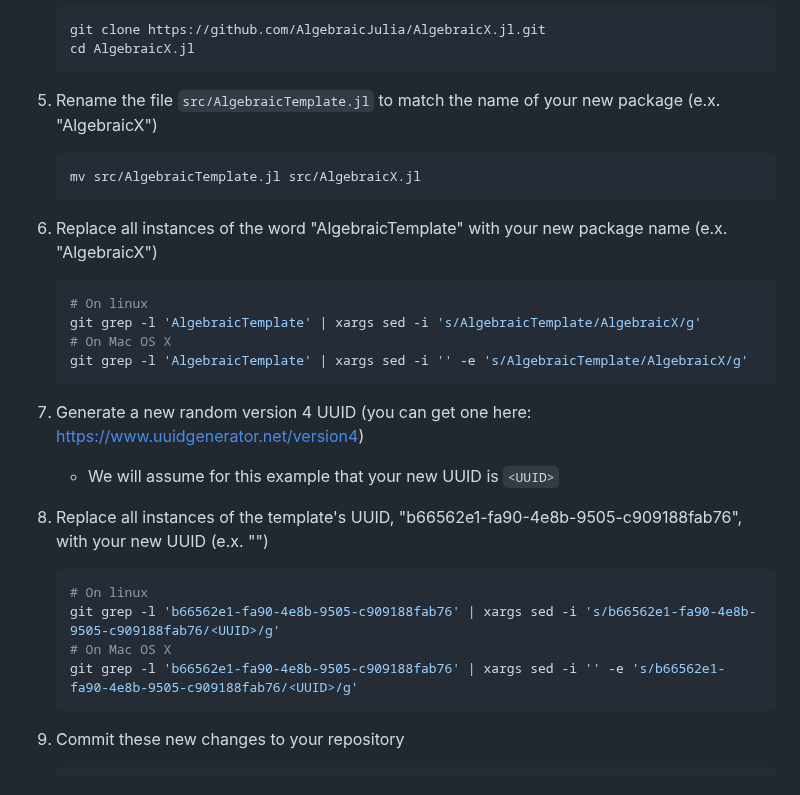
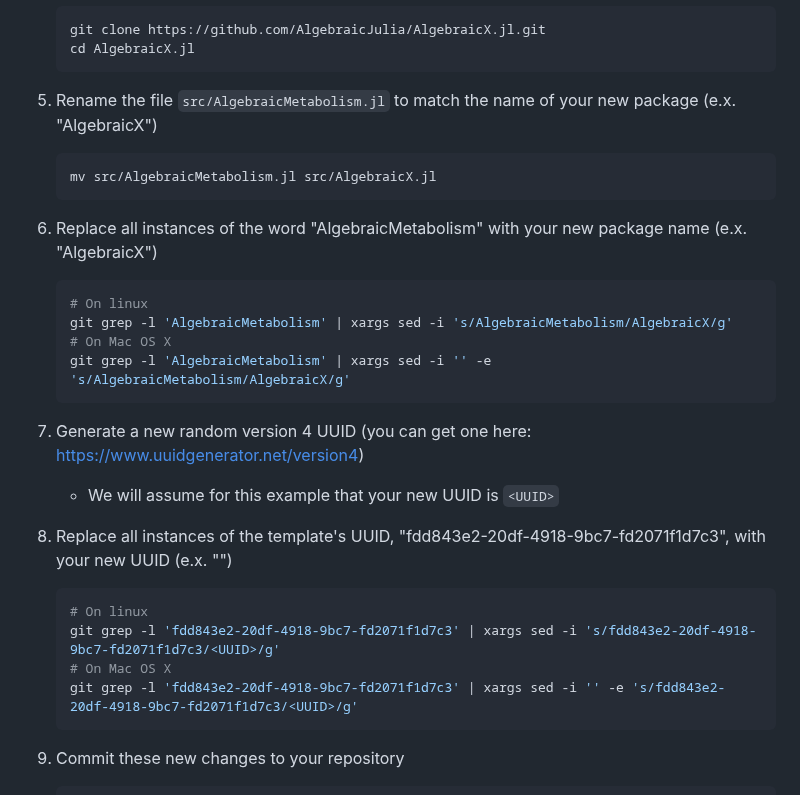
Before and after one commit to AlgebraicJulia/AlgebraicMetabolism.jl, a Markdown page: README.md, the part around one of its changes. GitHub-like rendering.

Commit message:
Build: update name and uuid

````diff
--- a/README.md
+++ b/README.md
@@ -27,25 +27,25 @@ A package for doing metabolic networks or biochemical systems theory in Algebrai
    git clone https://github.com/AlgebraicJulia/AlgebraicX.jl.git
    cd AlgebraicX.jl
    ```
-5. Rename the file `src/AlgebraicTemplate.jl` to match the name of your new package (e.x. "AlgebraicX")
+5. Rename the file `src/AlgebraicMetabolism.jl` to match the name of your new package (e.x. "AlgebraicX")
    ```sh
-   mv src/AlgebraicTemplate.jl src/AlgebraicX.jl
+   mv src/AlgebraicMetabolism.jl src/AlgebraicX.jl
    ```
-6. Replace all instances of the word "AlgebraicTemplate" with your new package name (e.x. "AlgebraicX")
+6. Replace all instances of the word "AlgebraicMetabolism" with your new package name (e.x. "AlgebraicX")
    ```sh
    # On linux
-   git grep -l 'AlgebraicTemplate' | xargs sed -i 's/AlgebraicTemplate/AlgebraicX/g'
+   git grep -l 'AlgebraicMetabolism' | xargs sed -i 's/AlgebraicMetabolism/AlgebraicX/g'
    # On Mac OS X
-   git grep -l 'AlgebraicTemplate' | xargs sed -i '' -e 's/AlgebraicTemplate/AlgebraicX/g'
+   git grep -l 'AlgebraicMetabolism' | xargs sed -i '' -e 's/AlgebraicMetabolism/AlgebraicX/g'
    ```
 7. Generate a new random version 4 UUID (you can get one here: https://www.uuidgenerator.net/version4)
    - We will assume for this example that your new UUID is `<UUID>`
-8. Replace all instances of the template's UUID, "b66562e1-fa90-4e8b-9505-c909188fab76", with your new UUID (e.x. "<UUID>")
+8. Replace all instances of the template's UUID, "fdd843e2-20df-4918-9bc7-fd2071f1d7c3", with your new UUID (e.x. "<UUID>")
    ```sh
    # On linux
-   git grep -l 'b66562e1-fa90-4e8b-9505-c909188fab76' | xargs sed -i 's/b66562e1-fa90-4e8b-9505-c909188fab76/<UUID>/g'
+   git grep -l 'fdd843e2-20df-4918-9bc7-fd2071f1d7c3' | xargs sed -i 's/fdd843e2-20df-4918-9bc7-fd2071f1d7c3/<UUID>/g'
    # On Mac OS X
-   git grep -l 'b66562e1-fa90-4e8b-9505-c909188fab76' | xargs sed -i '' -e 's/b66562e1-fa90-4e8b-9505-c909188fab76/<UUID>/g'
+   git grep -l 'fdd843e2-20df-4918-9bc7-fd2071f1d7c3' | xargs sed -i '' -e 's/fdd843e2-20df-4918-9bc7-fd2071f1d7c3/<UUID>/g'
    ```
 9. Commit these new changes to your repository
    ```sh
````
Also changed, not shown: other parts of README.md (+4 -4 lines).
